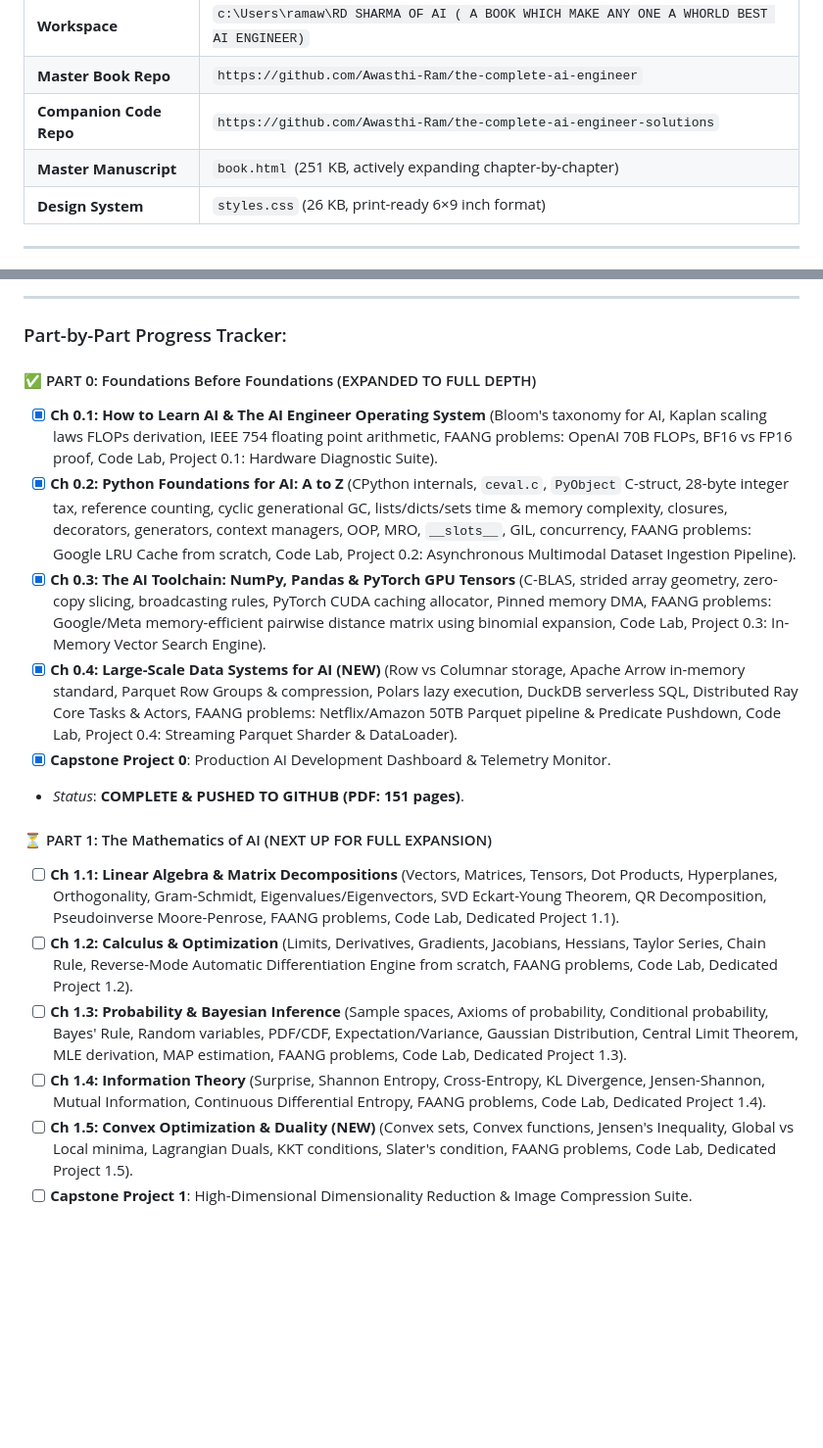
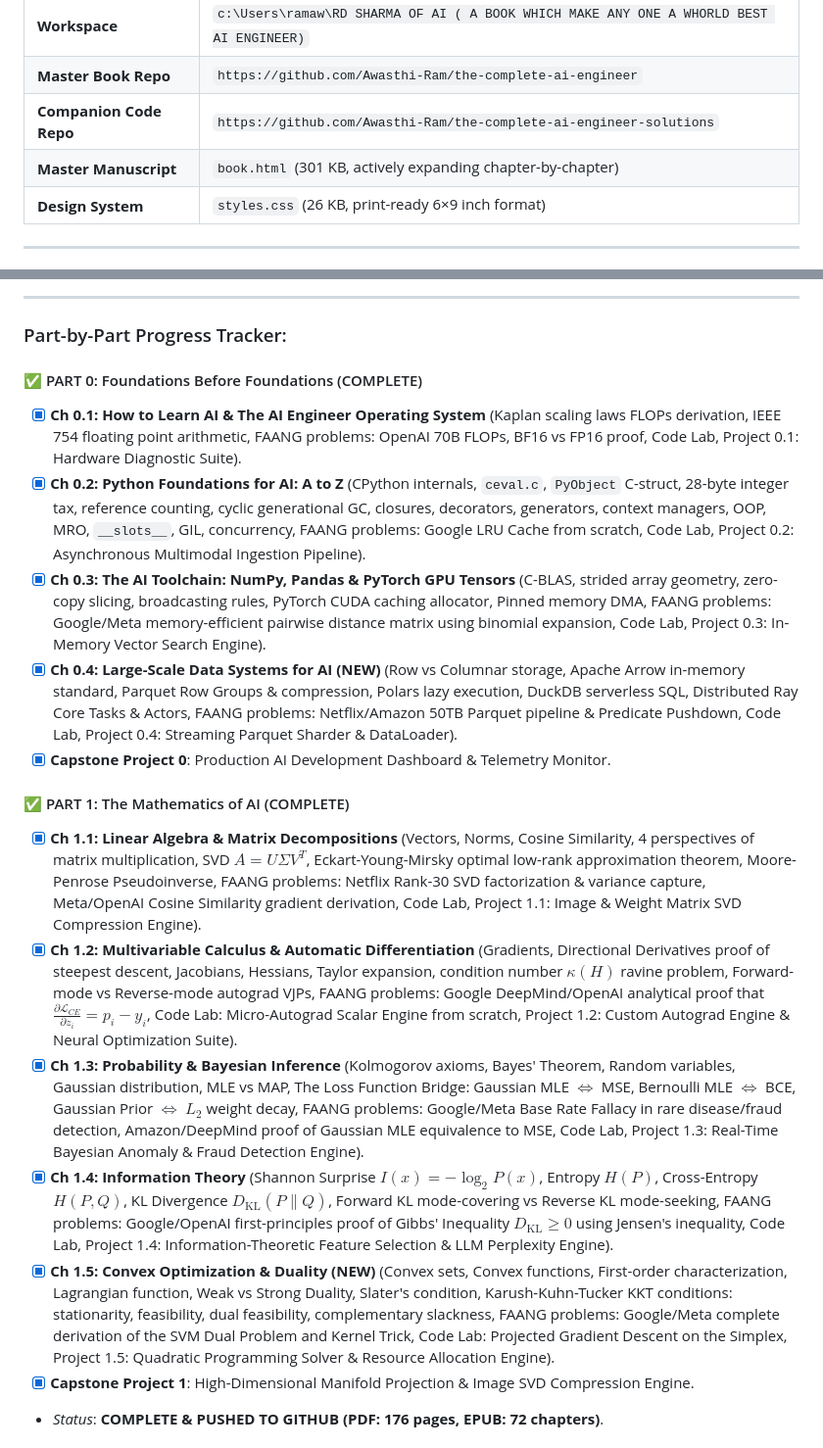
Before and after one commit to Awasthi-Ram/the-complete-ai-engineer, a Markdown page: CHAT_HISTORY.md, 2 parts joined by grey strips. Shown at 98% size. Drawn GitHub-style; blank space fills up the shorter version.

Commit message:
Update CHAT_HISTORY with complete Part 1 mathematical expansion

```diff
--- a/CHAT_HISTORY.md
+++ b/CHAT_HISTORY.md
@@ -13,7 +13,7 @@
 | **Workspace** | `c:\Users\ramaw\RD SHARMA OF AI ( A BOOK WHICH MAKE ANY ONE A WHORLD BEST AI ENGINEER)` |
 | **Master Book Repo** | `https://github.com/Awasthi-Ram/the-complete-ai-engineer` |
 | **Companion Code Repo** | `https://github.com/Awasthi-Ram/the-complete-ai-engineer-solutions` |
-| **Master Manuscript** | `book.html` (251 KB, actively expanding chapter-by-chapter) |
+| **Master Manuscript** | `book.html` (301 KB, actively expanding chapter-by-chapter) |
 | **Design System** | `styles.css` (26 KB, print-ready 6×9 inch format) |
 
 ---
@@ -34,19 +34,19 @@ Transform the book from a summary overview into a **1,000+ page exhaustive refer
 
 ### Part-by-Part Progress Tracker:
 
-#### ✅ PART 0: Foundations Before Foundations (EXPANDED TO FULL DEPTH)
-- [x] **Ch 0.1: How to Learn AI & The AI Engineer Operating System** (Bloom's taxonomy for AI, Kaplan scaling laws FLOPs derivation, IEEE 754 floating point arithmetic, FAANG problems: OpenAI 70B FLOPs, BF16 vs FP16 proof, Code Lab, Project 0.1: Hardware Diagnostic Suite).
-- [x] **Ch 0.2: Python Foundations for AI: A to Z** (CPython internals, `ceval.c`, `PyObject` C-struct, 28-byte integer tax, reference counting, cyclic generational GC, lists/dicts/sets time & memory complexity, closures, decorators, generators, context managers, OOP, MRO, `__slots__`, GIL, concurrency, FAANG problems: Google LRU Cache from scratch, Code Lab, Project 0.2: Asynchronous Multimodal Dataset Ingestion Pipeline).
+#### ✅ PART 0: Foundations Before Foundations (COMPLETE)
+- [x] **Ch 0.1: How to Learn AI & The AI Engineer Operating System** (Kaplan scaling laws FLOPs derivation, IEEE 754 floating point arithmetic, FAANG problems: OpenAI 70B FLOPs, BF16 vs FP16 proof, Code Lab, Project 0.1: Hardware Diagnostic Suite).
+- [x] **Ch 0.2: Python Foundations for AI: A to Z** (CPython internals, `ceval.c`, `PyObject` C-struct, 28-byte integer tax, reference counting, cyclic generational GC, closures, decorators, generators, context managers, OOP, MRO, `__slots__`, GIL, concurrency, FAANG problems: Google LRU Cache from scratch, Code Lab, Project 0.2: Asynchronous Multimodal Ingestion Pipeline).
 - [x] **Ch 0.3: The AI Toolchain: NumPy, Pandas & PyTorch GPU Tensors** (C-BLAS, strided array geometry, zero-copy slicing, broadcasting rules, PyTorch CUDA caching allocator, Pinned memory DMA, FAANG problems: Google/Meta memory-efficient pairwise distance matrix using binomial expansion, Code Lab, Project 0.3: In-Memory Vector Search Engine).
 - [x] **Ch 0.4: Large-Scale Data Systems for AI (NEW)** (Row vs Columnar storage, Apache Arrow in-memory standard, Parquet Row Groups & compression, Polars lazy execution, DuckDB serverless SQL, Distributed Ray Core Tasks & Actors, FAANG problems: Netflix/Amazon 50TB Parquet pipeline & Predicate Pushdown, Code Lab, Project 0.4: Streaming Parquet Sharder & DataLoader).
 - [x] **Capstone Project 0**: Production AI Development Dashboard & Telemetry Monitor.
-- *Status*: **COMPLETE & PUSHED TO GITHUB (PDF: 151 pages)**.
 
-#### ⏳ PART 1: The Mathematics of AI (NEXT UP FOR FULL EXPANSION)
-- [ ] **Ch 1.1: Linear Algebra & Matrix Decompositions** (Vectors, Matrices, Tensors, Dot Products, Hyperplanes, Orthogonality, Gram-Schmidt, Eigenvalues/Eigenvectors, SVD Eckart-Young Theorem, QR Decomposition, Pseudoinverse Moore-Penrose, FAANG problems, Code Lab, Dedicated Project 1.1).
-- [ ] **Ch 1.2: Calculus & Optimization** (Limits, Derivatives, Gradients, Jacobians, Hessians, Taylor Series, Chain Rule, Reverse-Mode Automatic Differentiation Engine from scratch, FAANG problems, Code Lab, Dedicated Project 1.2).
-- [ ] **Ch 1.3: Probability & Bayesian Inference** (Sample spaces, Axioms of probability, Conditional probability, Bayes' Rule, Random variables, PDF/CDF, Expectation/Variance, Gaussian Distribution, Central Limit Theorem, MLE derivation, MAP estimation, FAANG problems, Code Lab, Dedicated Project 1.3).
-- [ ] **Ch 1.4: Information Theory** (Surprise, Shannon Entropy, Cross-Entropy, KL Divergence, Jensen-Shannon, Mutual Information, Continuous Differential Entropy, FAANG problems, Code Lab, Dedicated Project 1.4).
-- [ ] **Ch 1.5: Convex Optimization & Duality (NEW)** (Convex sets, Convex functions, Jensen's Inequality, Global vs Local minima, Lagrangian Duals, KKT conditions, Slater's condition, FAANG problems, Code Lab, Dedicated Project 1.5).
-- [ ] **Capstone Project 1**: High-Dimensional Dimensionality Reduction & Image Compression Suite.
+#### ✅ PART 1: The Mathematics of AI (COMPLETE)
+- [x] **Ch 1.1: Linear Algebra & Matrix Decompositions** (Vectors, Norms, Cosine Similarity, 4 perspectives of matrix multiplication, SVD $A = U \Sigma V^T$, Eckart-Young-Mirsky optimal low-rank approximation theorem, Moore-Penrose Pseudoinverse, FAANG problems: Netflix Rank-30 SVD factorization & variance capture, Meta/OpenAI Cosine Similarity gradient derivation, Code Lab, Project 1.1: Image & Weight Matrix SVD Compression Engine).
+- [x] **Ch 1.2: Multivariable Calculus & Automatic Differentiation** (Gradients, Directional Derivatives proof of steepest descent, Jacobians, Hessians, Taylor expansion, condition number $\kappa(H)$ ravine problem, Forward-mode vs Reverse-mode autograd VJPs, FAANG problems: Google DeepMind/OpenAI analytical proof that $\frac{\partial \mathcal{L}_{CE}}{\partial z_i} = p_i - y_i$, Code Lab: Micro-Autograd Scalar Engine from scratch, Project 1.2: Custom Autograd Engine & Neural Optimization Suite).
+- [x] **Ch 1.3: Probability & Bayesian Inference** (Kolmogorov axioms, Bayes' Theorem, Random variables, Gaussian distribution, MLE vs MAP, The Loss Function Bridge: Gaussian MLE $\iff$ MSE, Bernoulli MLE $\iff$ BCE, Gaussian Prior $\iff$ $L_2$ weight decay, FAANG problems: Google/Meta Base Rate Fallacy in rare disease/fraud detection, Amazon/DeepMind proof of Gaussian MLE equivalence to MSE, Code Lab, Project 1.3: Real-Time Bayesian Anomaly & Fraud Detection Engine).
+- [x] **Ch 1.4: Information Theory** (Shannon Surprise $I(x) = -\log_2 P(x)$, Entropy $H(P)$, Cross-Entropy $H(P, Q)$, KL Divergence $D_{\text{KL}}(P \parallel Q)$, Forward KL mode-covering vs Reverse KL mode-seeking, FAANG problems: Google/OpenAI first-principles proof of Gibbs' Inequality $D_{\text{KL}} \ge 0$ using Jensen's inequality, Code Lab, Project 1.4: Information-Theoretic Feature Selection & LLM Perplexity Engine).
+- [x] **Ch 1.5: Convex Optimization & Duality (NEW)** (Convex sets, Convex functions, First-order characterization, Lagrangian function, Weak vs Strong Duality, Slater's condition, Karush-Kuhn-Tucker KKT conditions: stationarity, feasibility, dual feasibility, complementary slackness, FAANG problems: Google/Meta complete derivation of the SVM Dual Problem and Kernel Trick, Code Lab: Projected Gradient Descent on the Simplex, Project 1.5: Quadratic Programming Solver & Resource Allocation Engine).
+- [x] **Capstone Project 1**: High-Dimensional Manifold Projection & Image SVD Compression Engine.
+- *Status*: **COMPLETE & PUSHED TO GITHUB (PDF: 176 pages, EPUB: 72 chapters)**.
 
```
Also changed, not shown: other parts of CHAT_HISTORY.md (+12 -10 lines).
